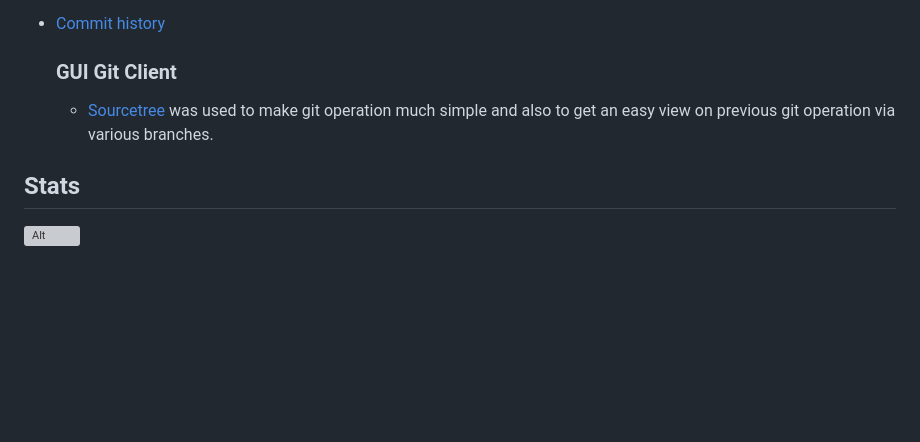
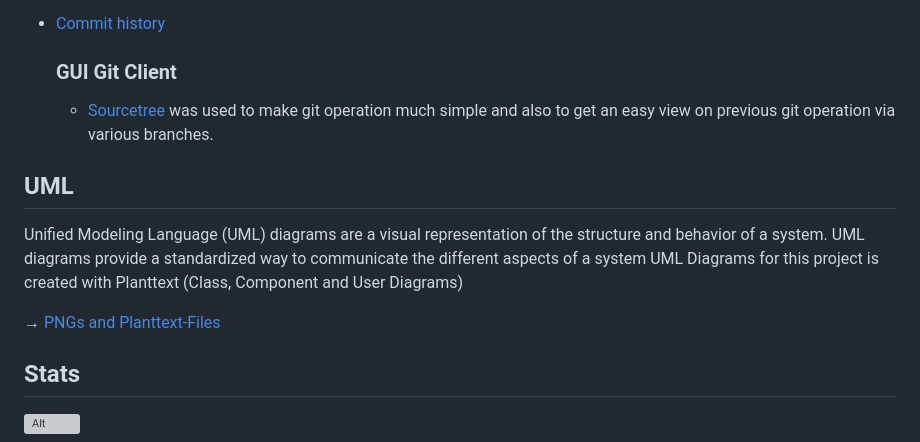
Before and after one commit to chethandvg/tenant-management, a Markdown page: README.md, the part around the change. Rendered like a GitHub page; blank space fills up the shorter version; grey boxes are pictures that could not be loaded.

Commit message:
UML readme changes

```diff
--- a/README.md
+++ b/README.md
@@ -32,6 +32,12 @@ Github used for maintaining ticket system and PR's
 
 	### GUI Git Client
 	- [Sourcetree](https://www.sourcetreeapp.com/) was used to make git operation much simple and also to get an easy view on previous git operation via various branches.
+
+## UML
+Unified Modeling Language (UML) diagrams are a visual representation of the structure and behavior of a system. UML diagrams provide a standardized way to communicate the different aspects of a system
+UML Diagrams for this project is created with Planttext (Class, Component and User Diagrams)
+
+&rarr; [PNGs and Planttext-Files](https://github.com/chethandvg/tenant-management/tree/master/UML)
 
 ## Stats
 
```
